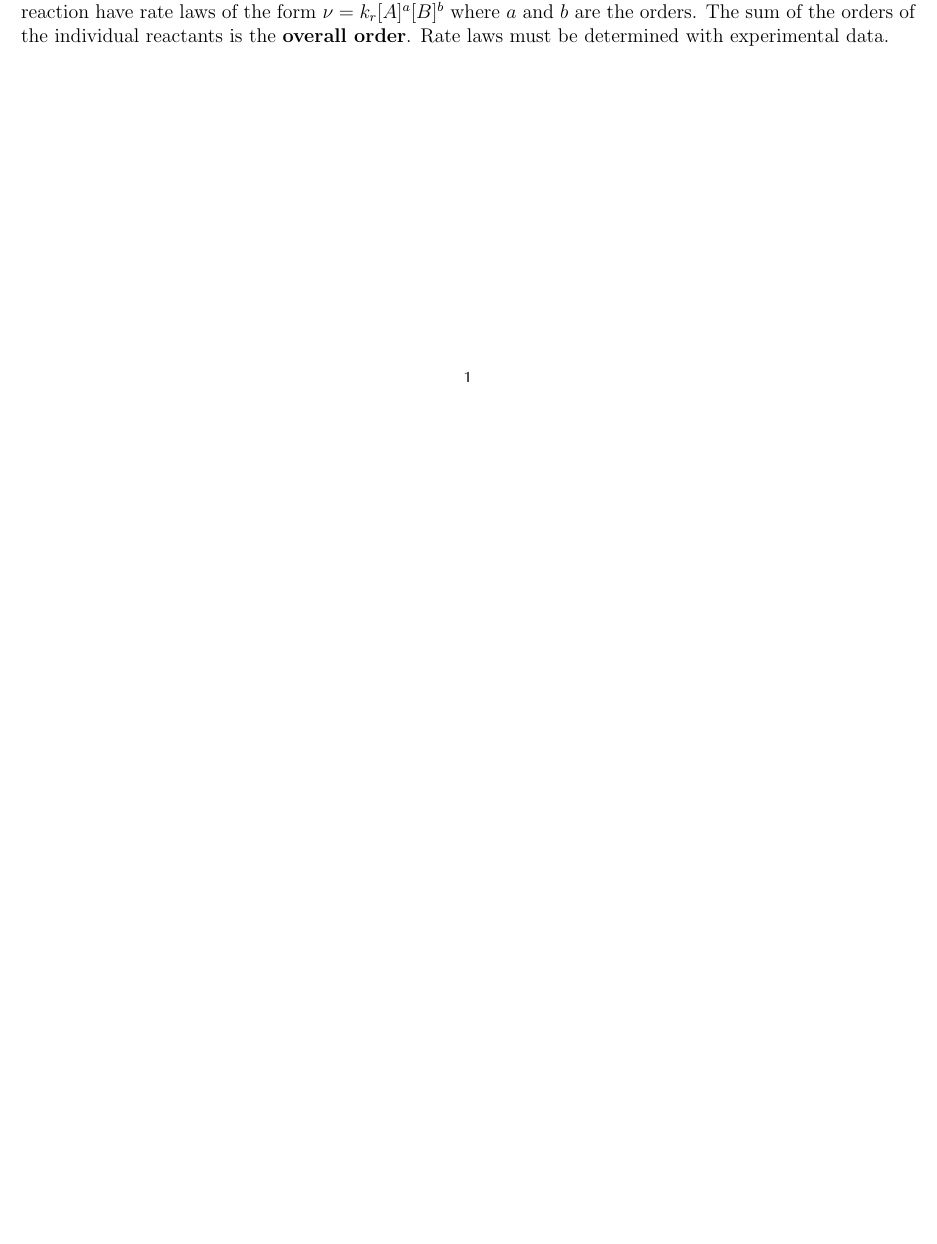
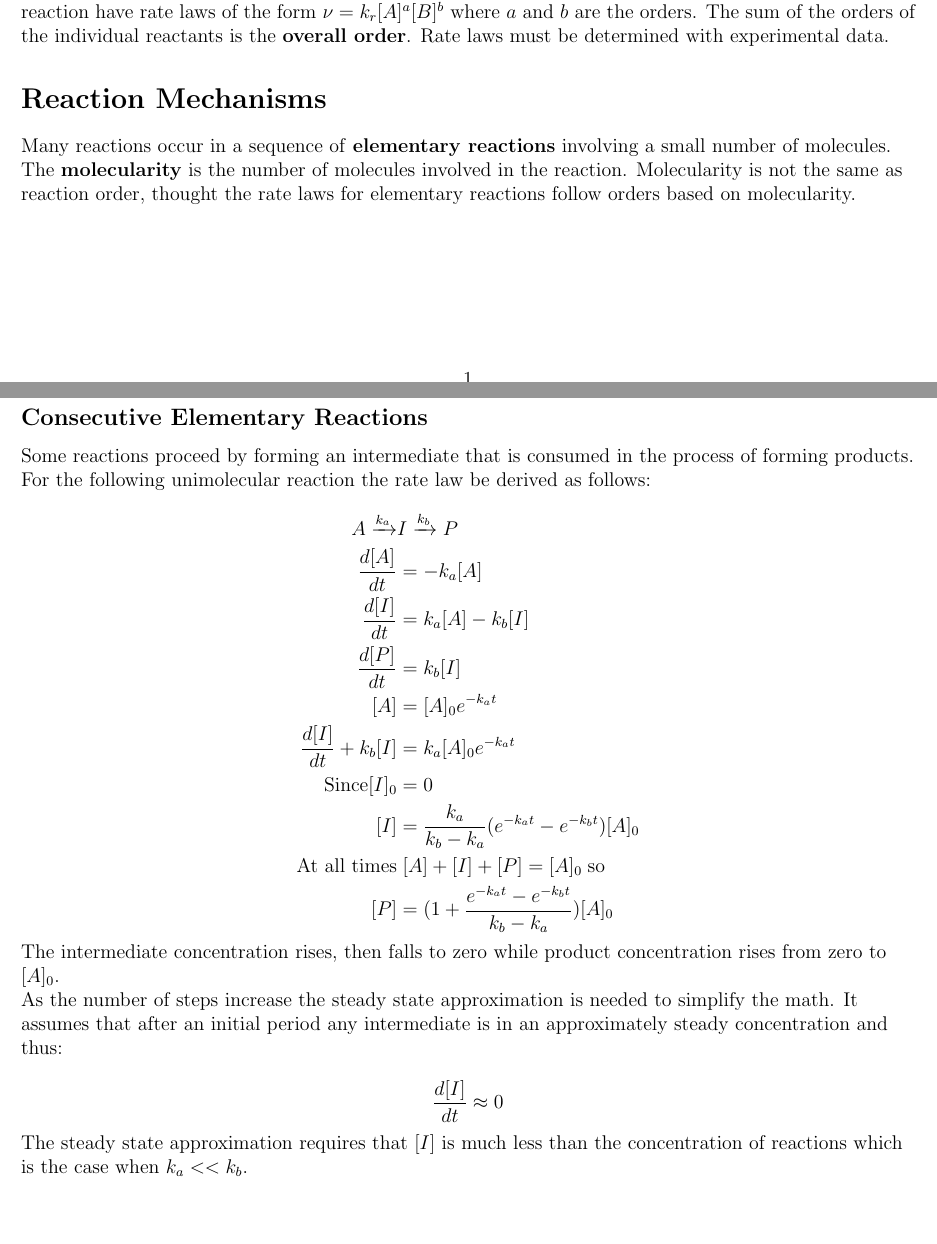
Before and after one commit to ALescoulie/pchem2_notes, a LaTeX document (kinetics.tex): part of the page before the commit and two parts of pages 1 and 2 of 2 after it, the two joined at a grey line, cut so that both start at the same text, the shorter picture padded with empty space. Compiled offline with pdfLaTeX.

Commit message:
add mech notes

```diff
--- a/kinetics.tex
+++ b/kinetics.tex
@@ -3,6 +3,7 @@
 \usepackage{mathrsfs}
 \usepackage{braket}
 \usepackage{amsmath}
+\usepackage{mathtools}
 \usepackage{mathrsfs}
 
 
@@ -56,5 +57,40 @@ In the case of a homogenous constant volume reaction the volume is taken into th
 Rates of reaction are often proportional to the concentrations of of the reactants raised to a power times a proportionality constant. An experimentally determined equation of this kind is the \textbf{Rate Law}.
 Many reaction have rate laws of the form $\nu = k_r \conc{A}^a \conc{B}^b$ where $a$ and $b$ are the orders. The sum of the orders of the individual reactants is the \textbf{overall order}. Rate laws must be determined with experimental data.
 
+\section*{Reaction Mechanisms}
+
+Many reactions occur in a sequence of \textbf{elementary reactions} involving a small number of molecules. The \textbf{molecularity} is the number of molecules involved in the reaction. Molecularity is not the same as reaction order, thought the rate laws for elementary reactions follow orders based on molecularity.
+
+\subsection*{Consecutive Elementary Reactions}
+
+Some reactions proceed by forming an intermediate that is consumed in the process of forming products.
+
+For the following unimolecular reaction the rate law be derived as follows:
+
+\begin{equation*}
+\begin{aligned}
+    A \xrightarrow{k_a} &I \xrightarrow{k_b} P\\
+    \deriv{\conc{A}}{t} &= -k_a \conc{A}\\
+    \deriv{\conc{I}}{t} &= k_a \conc{A} - k_b \conc{I}\\
+    \deriv{\conc{P}}{t} &= k_b \conc{I}\\
+    \conc{A} &= \conc{A}_0 e^{-k_a t}\\
+    \deriv{\conc{I}}{t} + k_b \conc{I} &= k_a \conc{A}_0 e^{-k_a t}\\
+    \text{Since} \conc{I}_0 &= 0\\
+    \conc{I} &= \frac{k_a}{k_b - k_a} (e^{-k_a t} - e^{-k_b t})\conc{A}_0 \\
+    \text{At all times} &\; \conc{A} + \conc{I} + \conc{P} = \conc{A}_0 \; \text{so}\\
+    \conc{P} &= (1 + \frac{e^{-k_a t} - e^{-k_b t}}{k_b - k_a})\conc{A}_0
+\end{aligned}
+\end{equation*}
+
+The intermediate concentration rises, then falls to zero while product concentration rises from zero to $\conc{A}_0$.
+
+As the number of steps increase the steady state approximation is needed to simplify the math. It assumes that after an initial period any intermediate is in an approximately steady concentration and thus:
+
+\begin{equation*}
+    \deriv{\conc{I}}{t} \approx 0
+\end{equation*}
+
+The steady state approximation requires that $\conc{I}$ is much less than the concentration of reactions which is the case when $k_a << k_b$.
+
 \end{flushleft}
 \end{document}
```
Also changed, not shown: kinetics.pdf.
